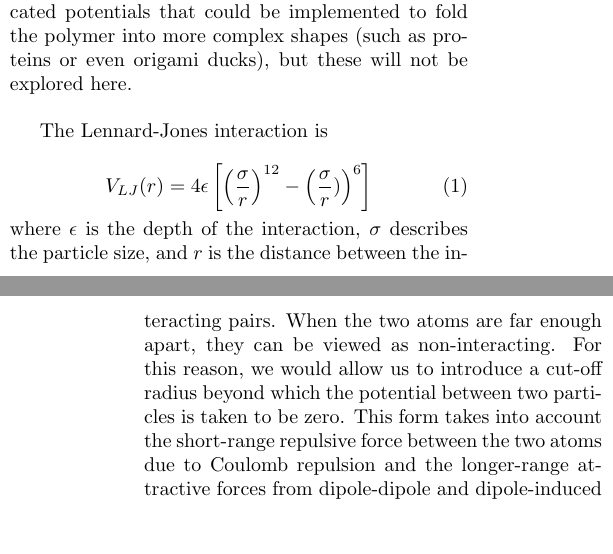
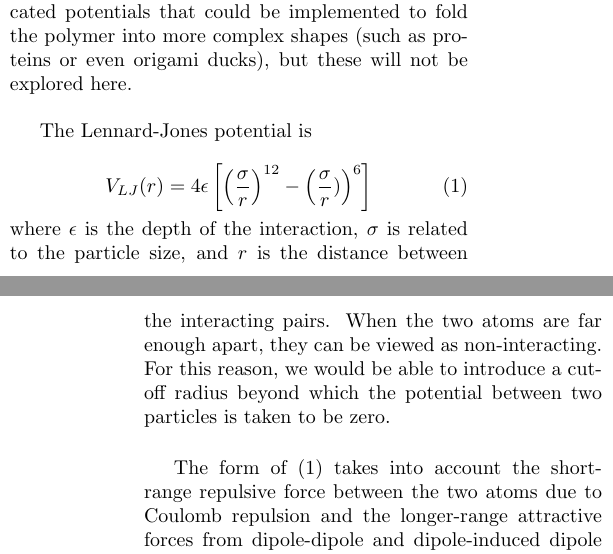
Before and after one commit to alovell/PolymerChain, a LaTeX document (report/ChainMCReport.tex): two parts of the columns of pages 1 and 2 of 6, joined at a grey line, cut so that both start at the same text, the shorter picture padded with empty space. Compiled offline with pdfLaTeX.

Commit message:
potential proof read

```diff
--- a/report/ChainMCReport.tex
+++ b/report/ChainMCReport.tex
@@ -37,14 +37,16 @@ In the following section, we will describe some of the concepts that will be nee
 
 The interactions between the atoms of polymer chains can be modeled in several ways.  One of the most common ways is to describe the interaction between sequential pairs of atoms as a stiff spring and put in a Lennard-Jones potential between every other pair of atoms.  \cite{PhilNotes}  However, in this project we will take a somewhat simplified approach.  Instead of stiff springs, we will fix the length between each successive pair of atoms (infinitely stiff springs), while keeping the interaction between all other pairs a Lennard-Jones interaction.  There are, of course, more complicated potentials that could be implemented to fold the polymer into more complex shapes (such as proteins or even origami ducks), but these will not be explored here.\\
 
-The Lennard-Jones interaction is
+The Lennard-Jones potential is
 
 \begin{equation}
 \label{VLJ}
 V_{LJ}(r) = 4\epsilon \left [ \left ( \frac{\sigma}{r} \right ) ^{12} - \left ( \frac{\sigma}{r}) \right ) ^6 \right ]
 \end{equation}
 
-\noindent where $\epsilon$ is the depth of the interaction, $\sigma$ describes the particle size, and $r$ is the distance between the interacting pairs.  When the two atoms are far enough apart, they can be viewed as non-interacting.  For this reason, we would allow us to introduce a cut-off radius beyond which the potential between two particles is taken to be zero.  This form takes into account the short-range repulsive force between the two atoms due to Coulomb repulsion and the longer-range attractive forces from dipole-dipole and dipole-induced dipole forces.  \cite{verlet}  An example of the Lennard-Jones potential can be found in Figure \ref{VLJfig}.
+\noindent where $\epsilon$ is the depth of the interaction, $\sigma$ is related to the particle size, and $r$ is the distance between the interacting pairs.  When the two atoms are far enough apart, they can be viewed as non-interacting.  For this reason, we would be able to introduce a cut-off radius beyond which the potential between two particles is taken to be zero.  \\
+
+The form of (\ref{VLJ}) takes into account the short-range repulsive force between the two atoms due to Coulomb repulsion and the longer-range attractive forces from dipole-dipole and dipole-induced dipole forces.  \cite{verlet}  An example of the Lennard-Jones potential can be found in Figure \ref{VLJfig}.
 
 \begin{figure}[H]
 \begin{center}
```
Also changed, not shown: report/ChainMCReport.pdf, 3 other files.
